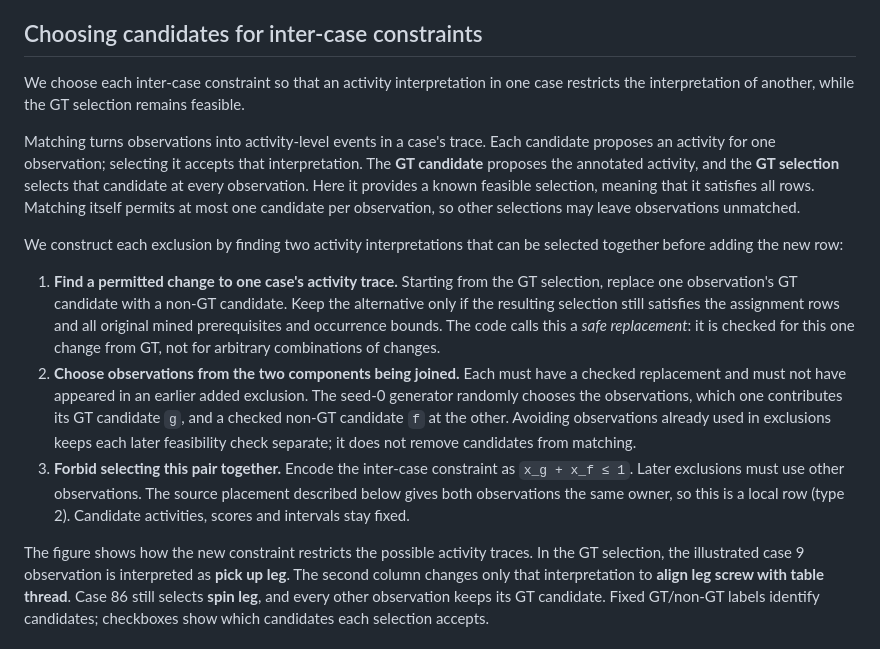
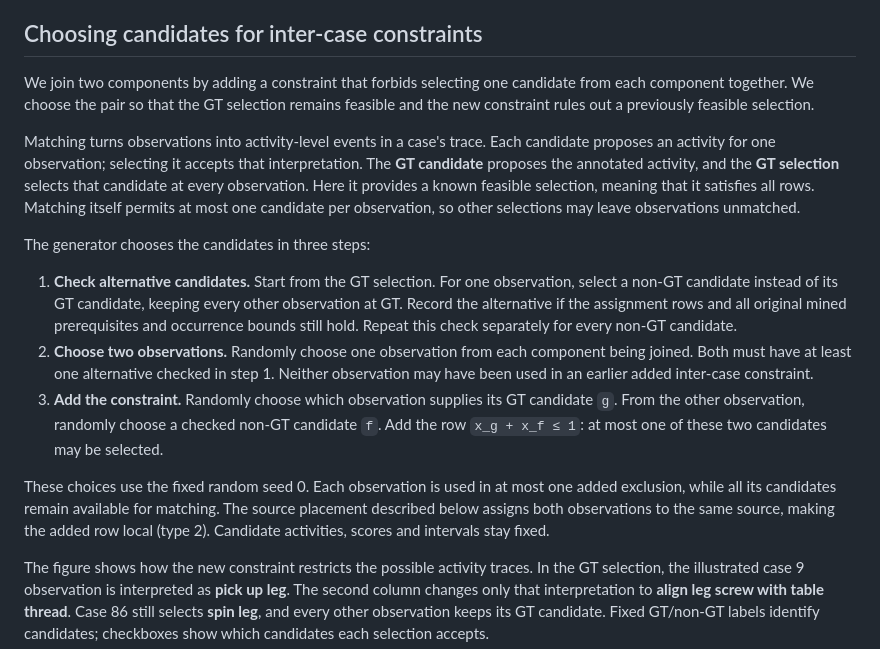
Before and after one commit to henrikkirchmann/minea, a Markdown page: docs/coupling/README.md, the part around the change. Drawn GitHub-style.

Commit message:
Update README with clearer inter-case constraint process
Revised the explanation of inter-case constraints and the process for selecting candidates, enhancing clarity and detail.

```diff
--- a/docs/coupling/README.md
+++ b/docs/coupling/README.md
@@ -87,9 +87,10 @@ ordered list; it does not draw a new graph.
 
 ## Choosing candidates for inter-case constraints
 
-We choose each inter-case constraint so that an activity interpretation in one
-case restricts the interpretation of another, while the GT selection remains
-feasible.
+We join two components by adding a constraint that forbids selecting one
+candidate from each component together. We choose the pair so that the GT
+selection remains feasible and the new constraint rules out a previously
+feasible selection.
 
 Matching turns observations into activity-level events in a case's trace.
 Each candidate proposes an activity for one observation; selecting it accepts
@@ -99,27 +100,27 @@ provides a known feasible selection, meaning that it satisfies all rows.
 Matching itself permits at most one candidate per observation, so other
 selections may leave observations unmatched.
 
-We construct each exclusion by finding two activity interpretations that can
-be selected together before adding the new row:
+The generator chooses the candidates in three steps:
 
-1. **Find a permitted change to one case's activity trace.** Starting from the
-   GT selection, replace one observation's GT candidate with a non-GT
-   candidate. Keep the alternative only if the resulting selection still
-   satisfies the assignment rows and all original mined prerequisites and
-   occurrence bounds. The code calls this a *safe replacement*: it is checked
-   for this one change from GT, not for arbitrary combinations of changes.
-2. **Choose observations from the two components being joined.** Each must
-   have a checked replacement and must not have appeared in an earlier added
-   exclusion. The seed-0 generator randomly chooses the observations, which
-   one contributes its GT candidate `g`, and a checked non-GT candidate `f`
-   at the other. Avoiding observations already used in exclusions keeps each
-   later feasibility check separate; it does not remove candidates from
-   matching.
-3. **Forbid selecting this pair together.** Encode the inter-case constraint
-   as `x_g + x_f ≤ 1`. Later exclusions must use other observations. The source
-   placement described below gives both observations the same owner, so this
-   is a local row (type 2). Candidate activities, scores and intervals stay
-   fixed.
+1. **Check alternative candidates.** Start from the GT selection. For one
+   observation, select a non-GT candidate instead of its GT candidate, keeping
+   every other observation at GT. Record the alternative if the assignment
+   rows and all original mined prerequisites and occurrence bounds still
+   hold. Repeat this check separately for every non-GT candidate.
+2. **Choose two observations.** Randomly choose one observation from each
+   component being joined. Both must have at least one alternative checked
+   in step 1. Neither observation may have been used in an earlier added
+   inter-case constraint.
+3. **Add the constraint.** Randomly choose which observation supplies its GT
+   candidate `g`. From the other observation, randomly choose a checked
+   non-GT candidate `f`. Add the row `x_g + x_f ≤ 1`: at most one of these
+   two candidates may be selected.
+
+These choices use the fixed random seed 0. Each observation is used in at
+most one added exclusion, while all its candidates remain available for
+matching. The source placement described below assigns both observations
+to the same source, making the added row local (type 2). Candidate activities,
+scores and intervals stay fixed.
 
 The figure shows how the new constraint restricts the possible activity
 traces. In the GT selection, the illustrated case 9 observation is interpreted
```
